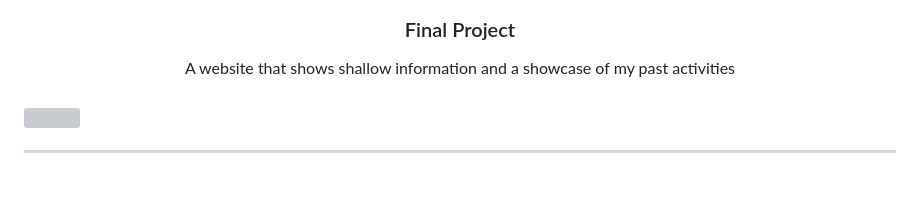
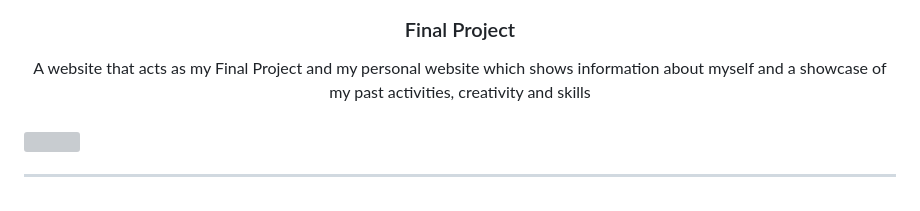
Before and after one commit to FrancisCasedo/WD-Finals, a Markdown page: readme.md, the part around the change. GitHub-like rendering; grey boxes are pictures that could not be loaded.

Commit message:
docs(readme): Added more description

```diff
--- a/readme.md
+++ b/readme.md
@@ -13,7 +13,7 @@
 </div>
 
 <div align="center">
-  A website that shows shallow information and a showcase of my past activities
+  A website that acts as my Final Project and my personal website which shows information about myself and a showcase of my past activities, creativity and skills
 </div>
 
 <br />
```
